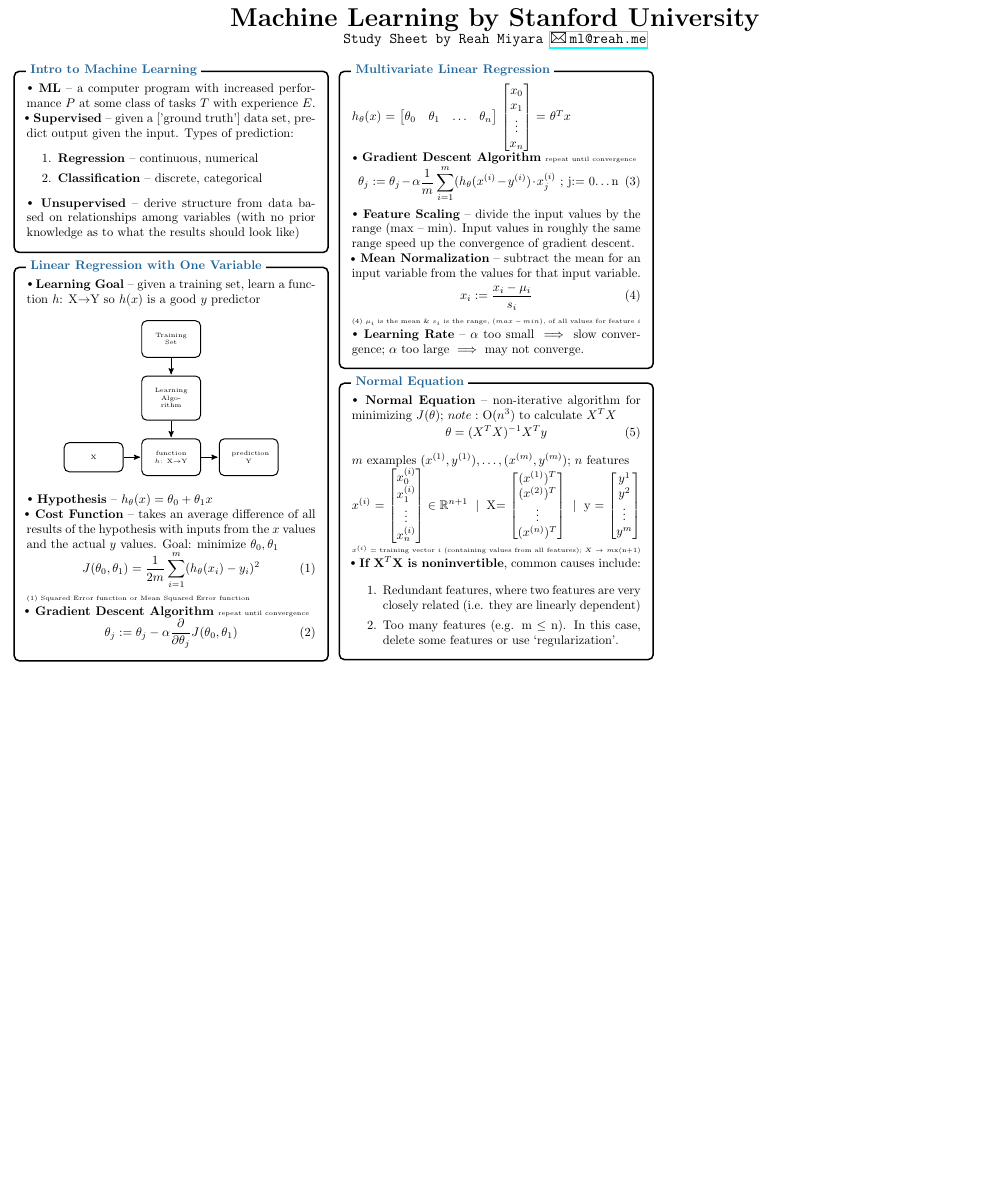
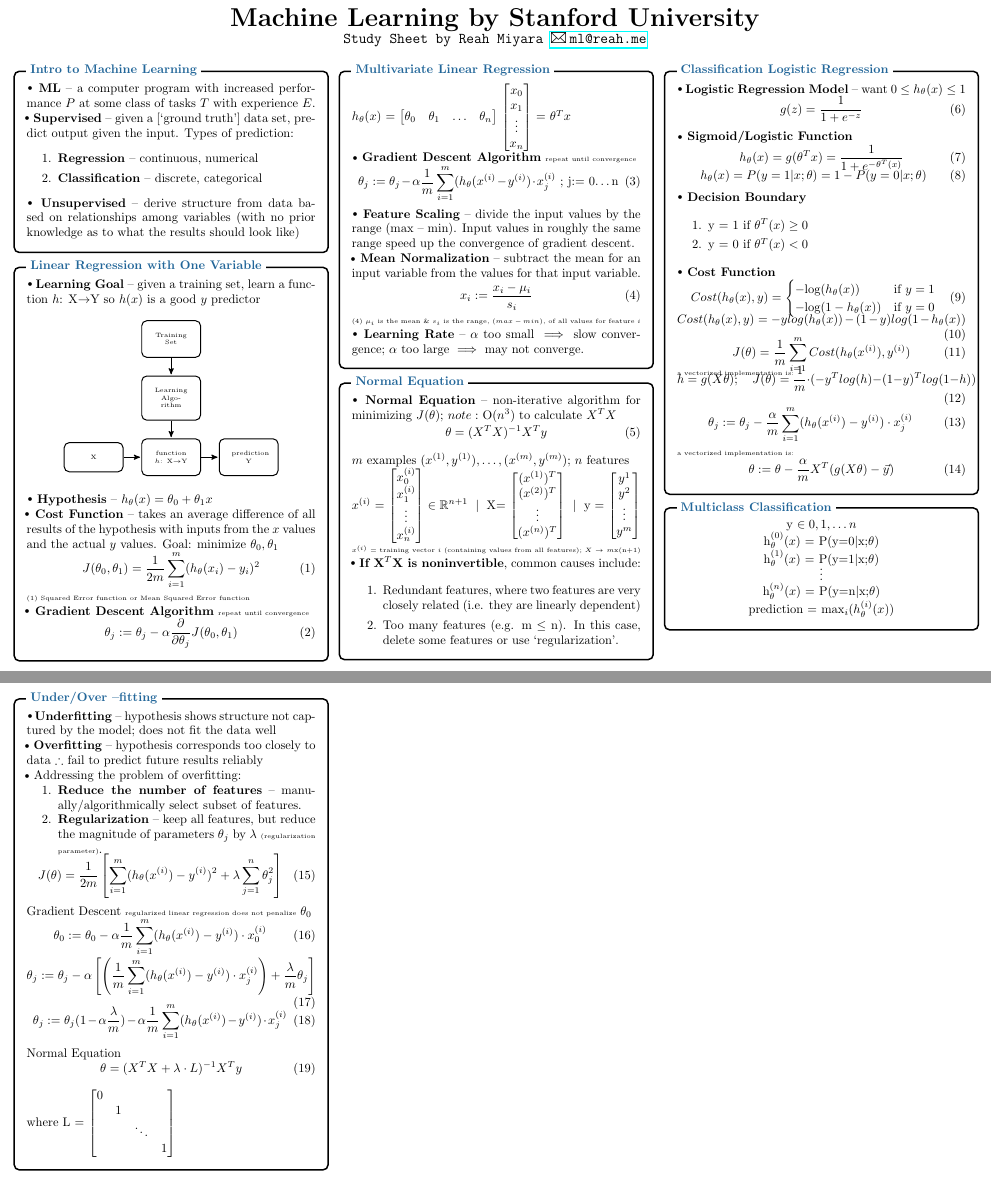
Before and after one commit to reah/ml-stanford, a LaTeX document (ml-study-sheet.tex): part of the page before the commit and two parts of pages 1 and 2 of 2 after it, the two joined at a grey line, cut so that both start at the same text, the shorter picture padded with empty space. Compiled offline with pdfLaTeX.

Commit message:
week 3 -- classification logistic regression, multiclass classification, and under/over --fitting

```diff
--- a/ml-study-sheet.tex
+++ b/ml-study-sheet.tex
@@ -223,5 +223,121 @@
 	\end{tikzpicture}
 
 
+%------------ Classification Logistic Regression ---------------
+	\begin{tikzpicture}
+		\node [mybox] (box){%
+			\begin{minipage}{0.3\textwidth}
+				\textbf{$\sbt$ Logistic Regression Model} -- want 0 $\leq$ $h_{\theta}(x) \leq 1$\\
+				\vspace{-10pt}\begin{equation}
+				    g(z) = \frac{1}{1+e^{-z}}
+				\end{equation}
+				\textbf{$\sbt$ Sigmoid/Logistic Function}
+				\vspace{-10pt}\begin{equation}
+				 h_{\theta}(x) = g(\theta^{T}x) = \frac{1}{1+e^{-\theta^{T}(x)}}
+				 \end{equation}
+				 \vspace{-20pt}\begin{equation}
+				     h_{\theta}(x) = P(y=1 \vert x; \theta) = 1 - P(y=0 \vert x;\theta)
+				\end{equation}
+		\textbf{$\sbt$ Decision Boundary}\par
+		\begin{center}\begin{enumerate}
+    			\itemsep0em
+    			\item y = 1 if $\theta^{T}(x) \geq 0$
+			\item y = 0 if $\theta^{T}(x) < 0 $
+		\end{enumerate}
+		\end{center}
+		\textbf{$\sbt$ Cost Function}\par
+		    \vspace{-20pt}\begin{equation}
+			Cost (h_{\theta}(x), y) =
+			\begin{cases}
+              -$log$(h_{\theta}(x))& $if $y=1 \\
+              -$log$(1-h_{\theta}(x))& $if $y=0 \\
+            \end{cases}
+            \end{equation}\\\vspace{-30pt}
+            \begin{equation}
+		Cost(h_\theta(x), y) = -ylog(h_\theta(x))-(1-y)log(1-h_\theta(x))
+	    \end{equation}
+            \vspace{-15pt}\begin{equation}
+			    J(\theta)=\frac{1}{m}\sum_{i = 1}^{m}Cost(h_\theta(x^{(i)}),y^{(i)})
+			  \vspace{-8pt}\end{equation}
+			{\tiny a vectorized implementation is:}\\
+			 \vspace{-20pt}\begin{equation}
+			    h=g(X\theta); \hspace{10pt}
+			    J(\theta)=\frac{1}{m} \cdot (-y^{T}log(h)-(1-y)^{T}log(1-h))
+			 \end{equation}
+
+			 \vspace{-10pt}\begin{equation}
+			    \theta_{j} := \theta_{j} - \frac{\alpha}{m} \sum_{i=1}^{m}(h_{\theta}(x^{(i)})-y^{(i)})\cdot x_{j}^{(i)}
+			 \end{equation}
+			 {\tiny a vectorized implementation is:}\\
+			 \vspace{-10pt}\begin{equation}
+			    \theta := \theta - \frac{\alpha}{m} X^{T}(g(X\theta)-\vec{y} )
+			    \end{equation}
+			\end{minipage}
+		};
+		\node[fancytitle, right=10pt] at (box.north west) {Classification Logistic Regression};
+	\end{tikzpicture}
+
+	%------------ Multiclass Classification ---------------
+	\begin{tikzpicture}
+		\node [mybox] (box){%
+			\begin{minipage}{0.3\textwidth}
+			\begin{center}
+			    y $\in {0, 1, \dots n}$\\
+			    h$_\theta^{(0)}(x)$ = P(y=0$\vert$x;$\theta$)\\
+			    h$_\theta^{(1)}(x)$ = P(y=1$\vert$x;$\theta$)\\\vspace{-5pt}
+			    $\vdots$\\
+			    h$_\theta^{(n)}(x)$ = P(y=n$\vert$x;$\theta$)\\
+			    prediction = max$_{i}(h_{\theta}^{(i)}(x))$
+			\end{center}
+			\end{minipage}
+		};
+		\node[fancytitle, right=10pt] at (box.north west) {Multiclass Classification};
+	\end{tikzpicture}
+
+	\columnbreak
+		%------------ Overfitting ---------------
+	\begin{tikzpicture}
+		\node [mybox] (box){%
+			\begin{minipage}{0.3\textwidth}
+			\textbf{$\sbt$ Underfitting} -- hypothesis shows structure not captured by the model; does not fit the data well\\
+			\textbf{$\sbt$ Overfitting} -- hypothesis corresponds too closely to data $\therefore$ fail to predict future results reliably\\
+			$\sbt$ Addressing the problem of overfitting: \\
+			\vspace{-20pt}\begin{enumerate}
+			\itemsep0em
+			    \item \textbf{Reduce the number of features} -- manually/algorithmically select subset of features.
+			    \vspace{-5pt}\item \textbf{Regularization} -- keep all features, but reduce the magnitude of parameters $\theta_j$ by $\lambda$ {\tiny (regularization parameter)}.
+			\end{enumerate}
+			\vspace{-10pt}\begin{equation}
+			        J(\theta) = \frac{1}{2m}\left[ \sum_{i=1}^{m}(h_{\theta}(x^{(i)}) - y^{(i)})^2 + \lambda\sum_{j=1}^{n}\theta^2_j \right]
+			\end{equation}
+			Gradient Descent {\tiny regularized linear regression does not penalize} $\theta_0$
+			\vspace{-10pt}\begin{equation}
+		        		\theta_0 := \theta_0-\alpha\frac{1}{m}\sum_{i=1}^{m}(h_{\theta}(x^{(i)}) - y^{(i)})\cdot x^{(i)}_0
+			\end{equation}
+			\vspace{-10pt}\begin{equation}
+		        		\theta_j := \theta_j-\alpha \left[ \left( \frac{1}{m}\sum_{i=1}^{m}(h_{\theta}(x^{(i)}) - y^{(i)})\cdot x^{(i)}_j \right) + \frac{\lambda}{m}\theta_j \right]
+			\end{equation}
+			\vspace{-15pt}\begin{equation}
+		        		\theta_j := \theta_j(1-\alpha \frac{\lambda}{m}) - \alpha \frac{1}{m}\sum_{i=1}^{m}(h_{\theta}(x^{(i)}) - y^{(i)})\cdot x^{(i)}_j
+			\end{equation}
+
+			Normal Equation
+			\vspace{-10pt}\begin{equation}
+		        		\theta = (X^TX + \lambda \cdot L)^{-1}X^Ty
+			\end{equation}
+			where L =
+			$\begin{bmatrix}
+    				0 & \\
+    				& 1 \\
+				& & \ddots \\
+    				& & & 1
+ 			\end{bmatrix}$
+			\end{minipage}
+		};
+		\node[fancytitle, right=10pt] at (box.north west) {Under/Over --fitting};
+	\end{tikzpicture}
+
+
+
 		\end{multicols*}
 \end{document}
```
Also changed, not shown: ml-study-sheet.pdf, ml-study-sheet.tex (4 more changed lines).
